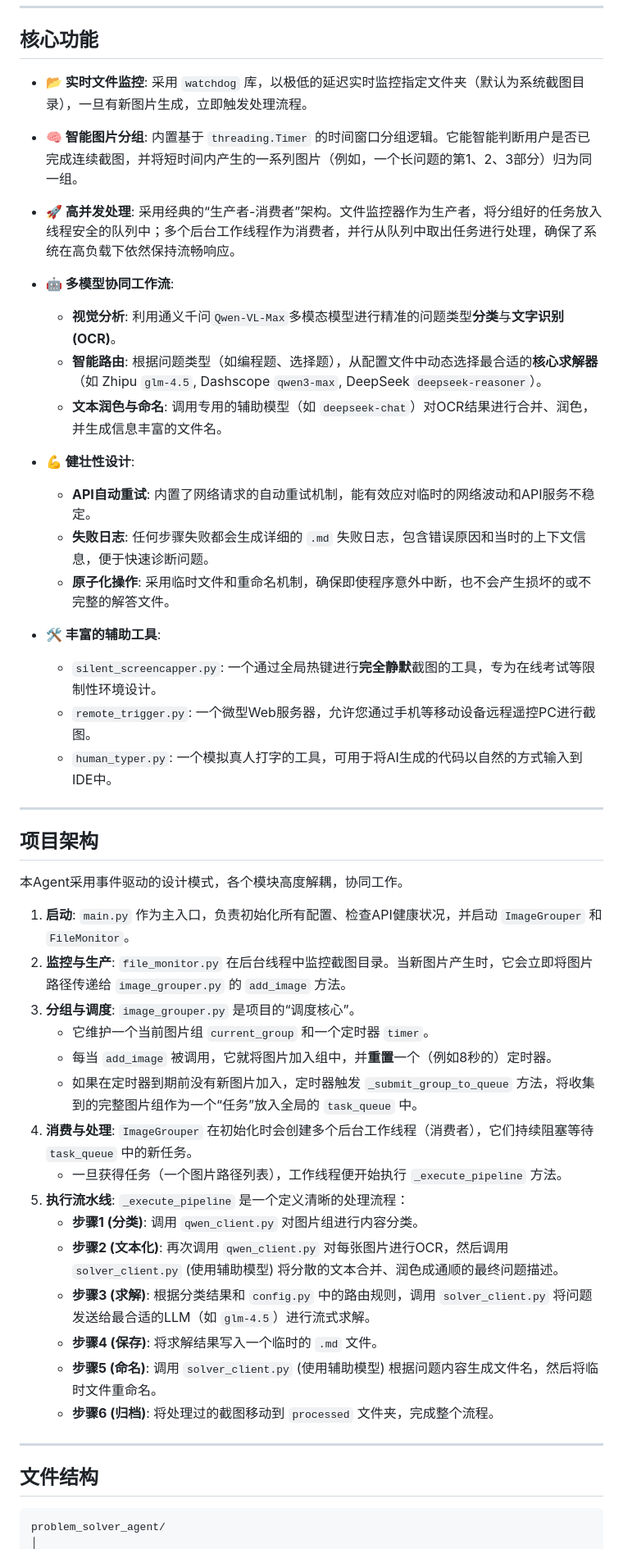
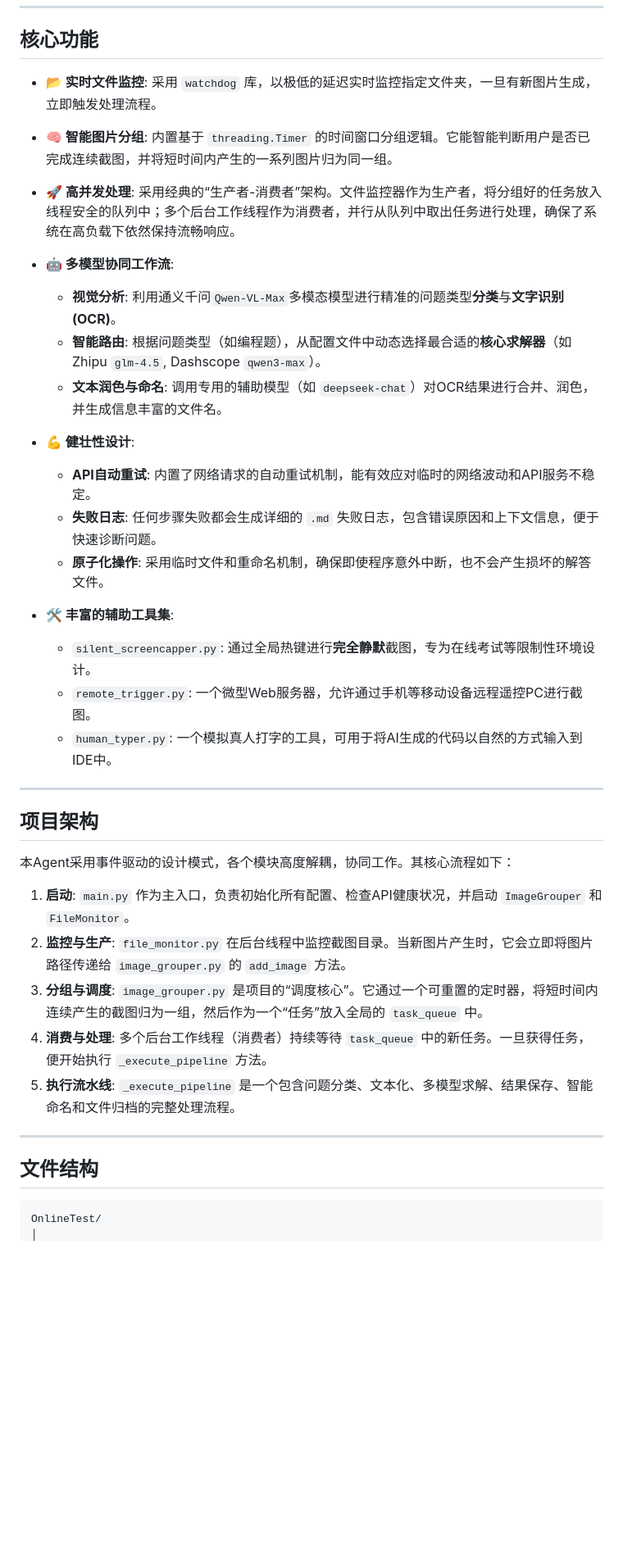
Before and after one commit to Omsion/problem_solver_agent, a Markdown page: README.md, the part around one of its changes. Shown at 82% size. GitHub-like rendering; blank space fills up the shorter version.

````diff
--- a/README.md
+++ b/README.md
@@ -10,53 +10,43 @@
 
 ## **核心功能**
 
-*   **📂 实时文件监控**: 采用 `watchdog` 库，以极低的延迟实时监控指定文件夹（默认为系统截图目录），一旦有新图片生成，立即触发处理流程。
+*   **📂 实时文件监控**: 采用 `watchdog` 库，以极低的延迟实时监控指定文件夹，一旦有新图片生成，立即触发处理流程。
 
-*   **🧠 智能图片分组**: 内置基于 `threading.Timer` 的时间窗口分组逻辑。它能智能判断用户是否已完成连续截图，并将短时间内产生的一系列图片（例如，一个长问题的第1、2、3部分）归为同一组。
+*   **🧠 智能图片分组**: 内置基于 `threading.Timer` 的时间窗口分组逻辑。它能智能判断用户是否已完成连续截图，并将短时间内产生的一系列图片归为同一组。
 
 *   **🚀 高并发处理**: 采用经典的“生产者-消费者”架构。文件监控器作为生产者，将分组好的任务放入线程安全的队列中；多个后台工作线程作为消费者，并行从队列中取出任务进行处理，确保了系统在高负载下依然保持流畅响应。
 
 *   **🤖 多模型协同工作流**:
     *   **视觉分析**: 利用通义千问`Qwen-VL-Max`多模态模型进行精准的问题类型**分类**与**文字识别(OCR)**。
-    *   **智能路由**: 根据问题类型（如编程题、选择题），从配置文件中动态选择最合适的**核心求解器**（如 Zhipu `glm-4.5`, Dashscope `qwen3-max`, DeepSeek `deepseek-reasoner`）。
+    *   **智能路由**: 根据问题类型（如编程题），从配置文件中动态选择最合适的**核心求解器**（如 Zhipu `glm-4.5`, Dashscope `qwen3-max`）。
     *   **文本润色与命名**: 调用专用的辅助模型（如 `deepseek-chat`）对OCR结果进行合并、润色，并生成信息丰富的文件名。
 
 *   **💪 健壮性设计**:
     *   **API自动重试**: 内置了网络请求的自动重试机制，能有效应对临时的网络波动和API服务不稳定。
-    *   **失败日志**: 任何步骤失败都会生成详细的 `.md` 失败日志，包含错误原因和当时的上下文信息，便于快速诊断问题。
-    *   **原子化操作**: 采用临时文件和重命名机制，确保即使程序意外中断，也不会产生损坏的或不完整的解答文件。
+    *   **失败日志**: 任何步骤失败都会生成详细的 `.md` 失败日志，包含错误原因和上下文信息，便于快速诊断问题。
+    *   **原子化操作**: 采用临时文件和重命名机制，确保即使程序意外中断，也不会产生损坏的解答文件。
 
-*   **🛠️ 丰富的辅助工具**:
-    *   `silent_screencapper.py`: 一个通过全局热键进行**完全静默**截图的工具，专为在线考试等限制性环境设计。
-    *   `remote_trigger.py`: 一个微型Web服务器，允许您通过手机等移动设备远程遥控PC进行截图。
+*   **🛠️ 丰富的辅助工具集**:
+    *   `silent_screencapper.py`: 通过全局热键进行**完全静默**截图，专为在线考试等限制性环境设计。
+    *   `remote_trigger.py`: 一个微型Web服务器，允许通过手机等移动设备远程遥控PC进行截图。
     *   `human_typer.py`: 一个模拟真人打字的工具，可用于将AI生成的代码以自然的方式输入到IDE中。
 
 ---
 
 ## **项目架构**
 
-本Agent采用事件驱动的设计模式，各个模块高度解耦，协同工作。
+本Agent采用事件驱动的设计模式，各个模块高度解耦，协同工作。其核心流程如下：
 
 1.  **启动**: `main.py` 作为主入口，负责初始化所有配置、检查API健康状况，并启动 `ImageGrouper` 和 `FileMonitor`。
 2.  **监控与生产**: `file_monitor.py` 在后台线程中监控截图目录。当新图片产生时，它会立即将图片路径传递给 `image_grouper.py` 的 `add_image` 方法。
-3.  **分组与调度**: `image_grouper.py` 是项目的“调度核心”。
-    - 它维护一个当前图片组 `current_group` 和一个定时器 `timer`。
-    - 每当 `add_image` 被调用，它就将图片加入组中，并**重置**一个（例如8秒的）定时器。
-    - 如果在定时器到期前没有新图片加入，定时器触发 `_submit_group_to_queue` 方法，将收集到的完整图片组作为一个“任务”放入全局的 `task_queue` 中。
-4.  **消费与处理**: `ImageGrouper` 在初始化时会创建多个后台工作线程（消费者），它们持续阻塞等待 `task_queue` 中的新任务。
-    - 一旦获得任务（一个图片路径列表），工作线程便开始执行 `_execute_pipeline` 方法。
-5.  **执行流水线**: `_execute_pipeline` 是一个定义清晰的处理流程：
-    - **步骤1 (分类)**: 调用 `qwen_client.py` 对图片组进行内容分类。
-    - **步骤2 (文本化)**: 再次调用 `qwen_client.py` 对每张图片进行OCR，然后调用 `solver_client.py` (使用辅助模型) 将分散的文本合并、润色成通顺的最终问题描述。
-    - **步骤3 (求解)**: 根据分类结果和 `config.py` 中的路由规则，调用 `solver_client.py` 将问题发送给最合适的LLM（如 `glm-4.5`）进行流式求解。
-    - **步骤4 (保存)**: 将求解结果写入一个临时的 `.md` 文件。
-    - **步骤5 (命名)**: 调用 `solver_client.py` (使用辅助模型) 根据问题内容生成文件名，然后将临时文件重命名。
-    - **步骤6 (归档)**: 将处理过的截图移动到 `processed` 文件夹，完成整个流程。
+3.  **分组与调度**: `image_grouper.py` 是项目的“调度核心”。它通过一个可重置的定时器，将短时间内连续产生的截图归为一组，然后作为一个“任务”放入全局的 `task_queue` 中。
+4.  **消费与处理**: 多个后台工作线程（消费者）持续等待 `task_queue` 中的新任务。一旦获得任务，便开始执行 `_execute_pipeline` 方法。
+5.  **执行流水线**: `_execute_pipeline` 是一个包含问题分类、文本化、多模型求解、结果保存、智能命名和文件归档的完整处理流程。
 
 ---
 
 ## **文件结构**
 
 ```
-problem_solver_agent/
+OnlineTest/
 │
````
Also changed, not shown: other parts of README.md (+53 -57 lines).
